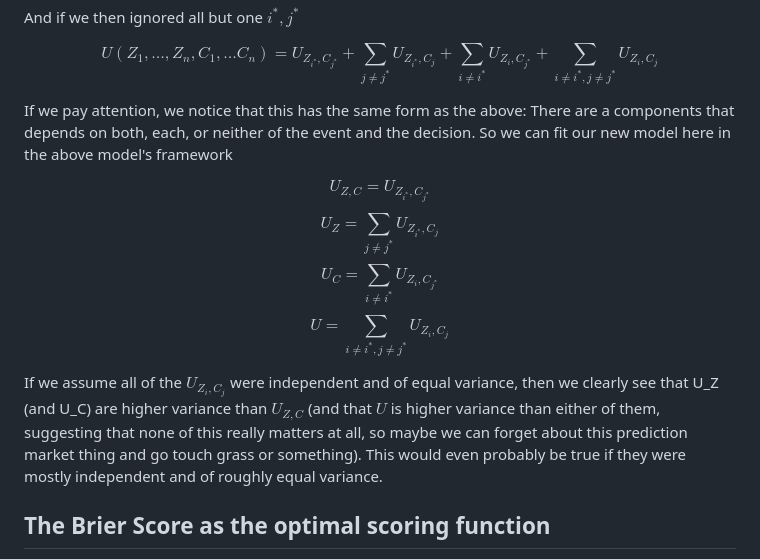
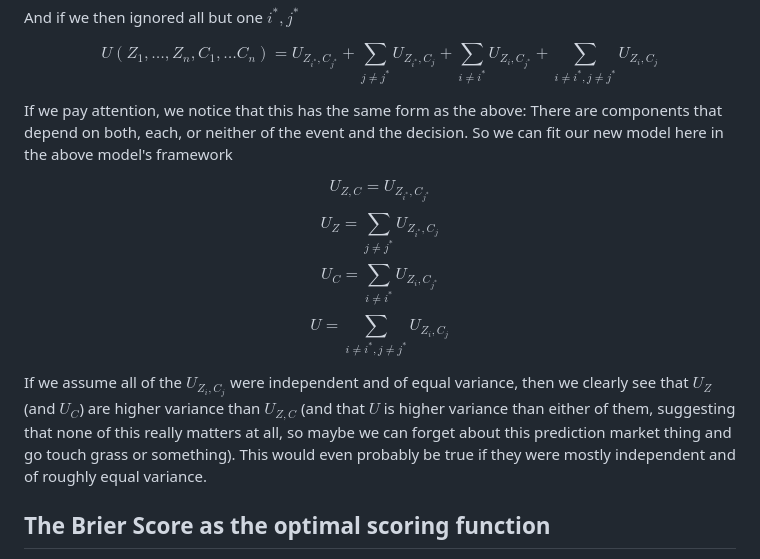
Before and after one commit to BoltonBailey/blog, a Markdown page: prediction-market-thoughts-series/optimal-market-maker/optimal-market-maker-for-prediction-markets.md, the part around one of its changes. GitHub-like rendering.

```diff
--- a/prediction-market-thoughts-series/optimal-market-maker/optimal-market-maker-for-prediction-markets.md
+++ b/prediction-market-thoughts-series/optimal-market-maker/optimal-market-maker-for-prediction-markets.md
@@ -63,7 +63,7 @@ And if we then ignored all but one $i^*, j^*$
 
 $$ U(Z_1, \dots, Z_n, C_1, \dots C_n) = U_{Z_{i^*},C_{j^*}} + \sum_{j \neq j^*} U_{Z_{i^*},C_j}  + \sum_{i \neq i^*} U_{Z_i,C_{j^*}} + \sum_{i \neq i^*,j \neq j^*} U_{Z_i,C_j} $$
 
-If we pay attention, we notice that this has the same form as the above: There are a components that depends on both, each, or neither of the event and the decision.
+If we pay attention, we notice that this has the same form as the above: There are components that depend on both, each, or neither of the event and the decision.
 So we can fit our new model here in the above model's framework
 
 $$ U_{Z,C} = U_{Z_{i^*},C_{j^*}} $$
@@ -71,7 +71,7 @@ $$ U_Z = \sum_{j \neq j^*} U_{Z_{i^*},C_j} $$
 $$ U_C = \sum_{i \neq i^*} U_{Z_i,C_{j^*}} $$
 $$ U = \sum_{i \neq i^*,j \neq j^*} U_{Z_i,C_j} $$
 
-If we assume all of the $U_{Z_i,C_j}$ were independent and of equal variance, then we clearly see that U_Z (and U_C) are higher variance than $U_{Z,C}$ (and that $U$ is higher variance than either of them, suggesting that none of this really matters at all, so maybe we can forget about this prediction market thing and go touch grass or something).
+If we assume all of the $U_{Z_i,C_j}$ were independent and of equal variance, then we clearly see that $U_Z$ (and $U_C$) are higher variance than $U_{Z,C}$ (and that $U$ is higher variance than either of them, suggesting that none of this really matters at all, so maybe we can forget about this prediction market thing and go touch grass or something).
 This would even probably be true if they were mostly independent and of roughly equal variance.
 
 
```
Also changed, not shown: other parts of prediction-market-thoughts-series/optimal-market-maker/optimal-market-maker-for-prediction-markets.md (+17 -11 lines).
